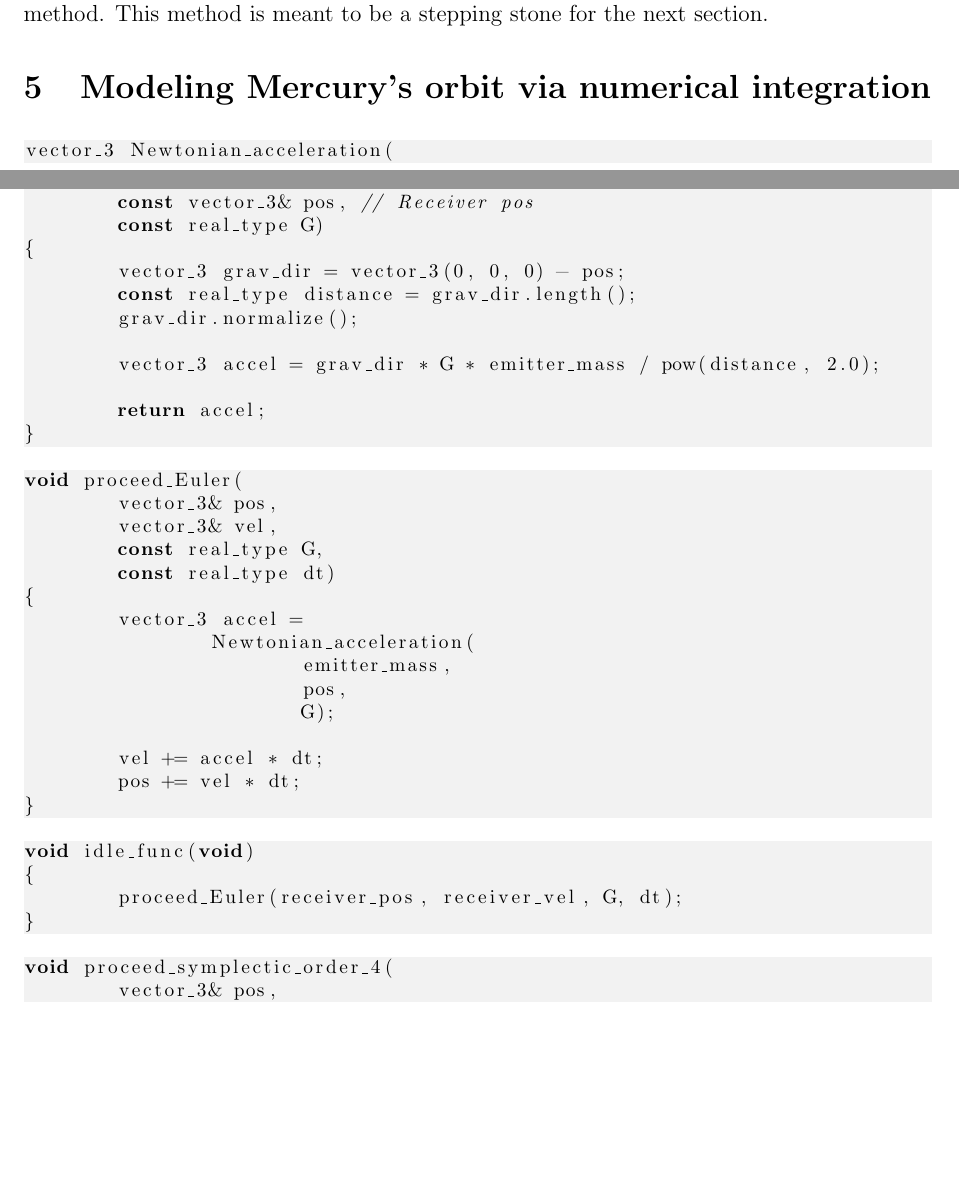
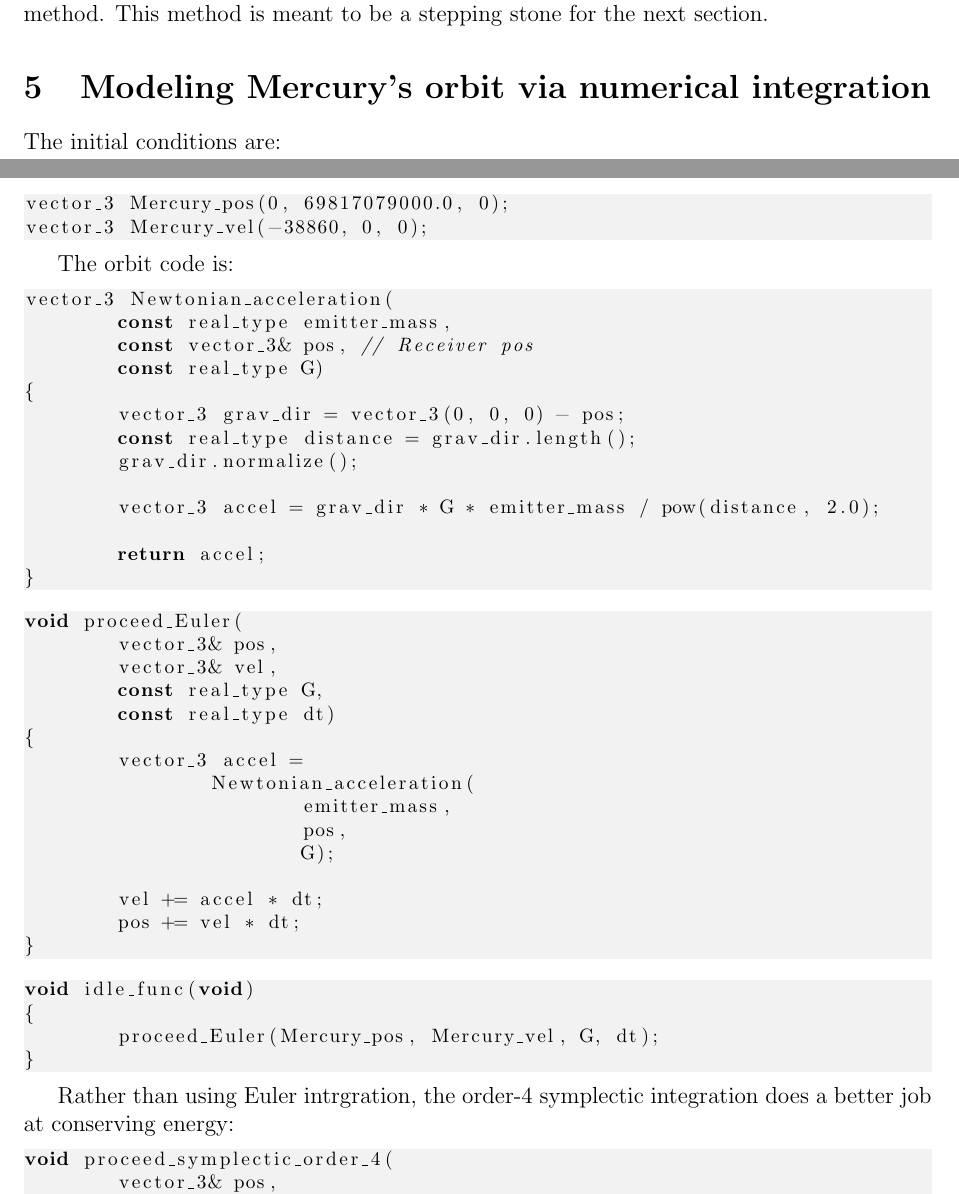
Before and after one commit to sjhalayka/papers, a LaTeX paper (newtonian gravitation/bezier_escape.tex): two parts of pages 6 and 7 of 8, joined at a grey line, cut so that both start at the same text, the shorter picture padded with empty space. Compiled offline with pdfLaTeX.

Commit message:
Add files via upload

```diff
--- a/newtonian gravitation/bezier_escape.tex
+++ b/newtonian gravitation/bezier_escape.tex
@@ -368,6 +369,13 @@ This method is meant to be a stepping stone for the next section.
 
 \section{Modeling Mercury's orbit via numerical integration}
 
+The initial conditions are:
+\begin{lstlisting}
+vector_3 Mercury_pos(0, 69817079000.0, 0);
+vector_3 Mercury_vel(-38860, 0, 0);
+\end{lstlisting}
+
+The orbit code is:
 \begin{lstlisting}
 vector_3 Newtonian_acceleration(
 	const real_type emitter_mass,
@@ -406,13 +414,13 @@ void proceed_Euler(
 \begin{lstlisting}
 void idle_func(void)
 {
-	proceed_Euler(receiver_pos, receiver_vel, G, dt);
+	proceed_Euler(Mercury_pos, Mercury_vel, G, dt);
 }
 \end{lstlisting}
 
 
 
-
+Rather than using Euler intrgration, the order-4 symplectic integration does a better job at conserving energy:
 \begin{lstlisting}
 void proceed_symplectic_order_4(
 	vector_3& pos,
```
Also changed, not shown: newtonian gravitation/bezier_escape.pdf, newtonian gravitation/bezier_escape.tex (5 more changed lines).
